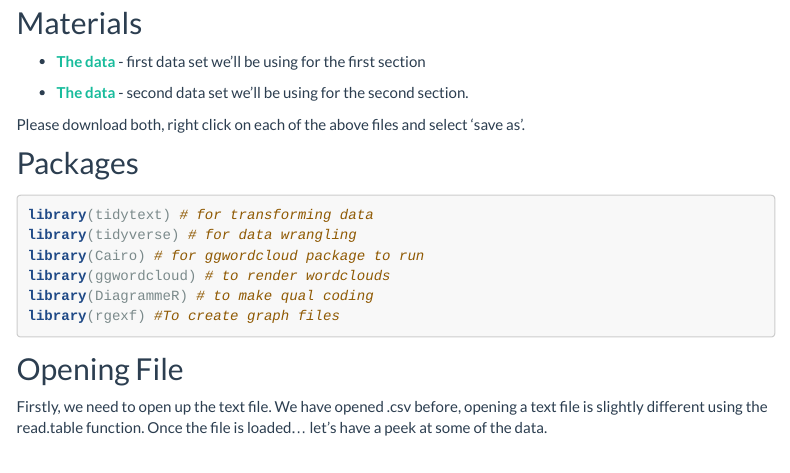
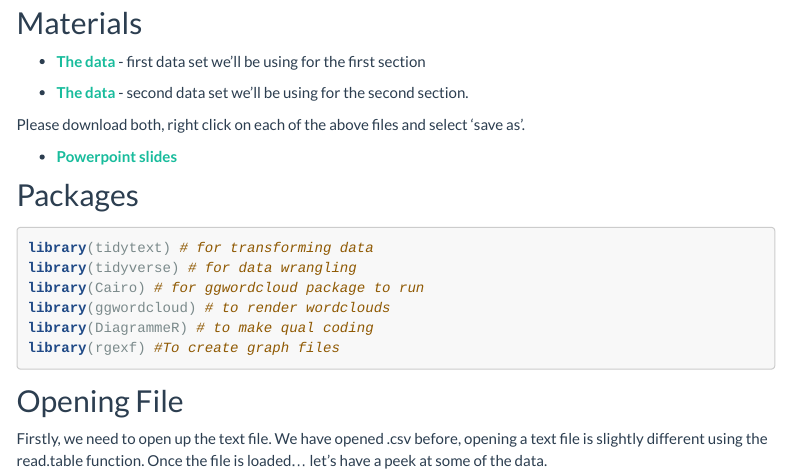
Before and after one commit to PsyTeachR/hack-your-data, an R Markdown document (qual-data-vis.Rmd): the page in a window 1100 px wide, from 350 px down. Rendered offline with R 4.5, knitr and Pandoc, with nearby package versions; a font, style sheet, LaTeX package, included part or bibliography that could not be used is replaced or left out; menus at the side of the page are left out; long lines of code are wrapped.

Commit message:
added slides

```diff
--- a/qual-data-vis.Rmd
+++ b/qual-data-vis.Rmd
@@ -18,6 +18,8 @@ This session will be split into two sections. Firstly, we’ll expand upon what
 * **[The data](files/qual-data-vis/peanut.txt)** - second data set we'll be using for the second section.
 
 Please download both, right click on each of the above files and select 'save as'.
+
+* **[Powerpoint slides](files/qual-data-vis/HackYourDataQual.pptx)**
 
 ## Packages
 
```
Also changed, not shown: 11 other files.
